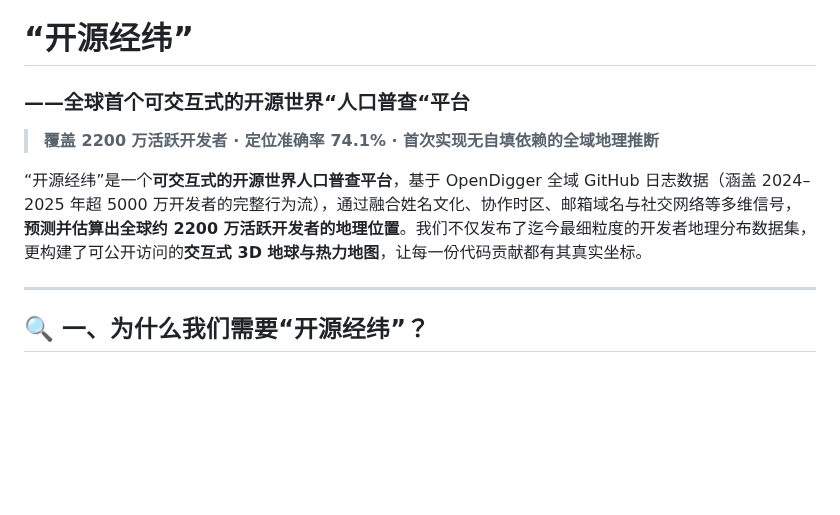
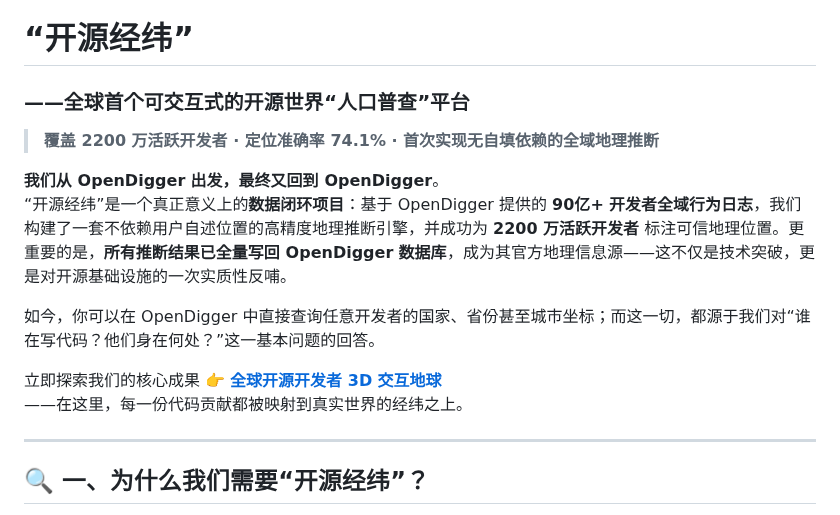
Before and after one commit to TIAI-ThisisAI/OpenRank2025, a Markdown page: README.md, the part around one of its changes. Drawn GitHub-style; blank space fills up the shorter version.

Commit message:
Fix formatting and improve README content
Updated the README.md to correct formatting issues and enhance clarity of project description and features.

```diff
--- a/README.md
+++ b/README.md
@@ -1,11 +1,15 @@
 # “开源经纬”
-### ——全球首个可交互式的开源世界“人口普查“平台
+### ——全球首个可交互式的开源世界“人口普查”平台
 
 > **覆盖 2200 万活跃开发者 · 定位准确率 74.1% · 首次实现无自填依赖的全域地理推断**
 
-“开源经纬”是一个**可交互式的开源世界人口普查平台**，基于 OpenDigger 全域 GitHub 日志数据（涵盖 2024–2025 年超 5000 万开发者的完整行为流），通过融合姓名文化、协作时区、邮箱域名与社交网络等多维信号，**预测并估算出全球约 2200 万活跃开发者的地理位置**。我们不仅发布了迄今最细粒度的开发者地理分布数据集，更构建了可公开访问的**交互式 3D 地球与热力地图**，让每一份代码贡献都有其真实坐标。
+**我们从 OpenDigger 出发，最终又回到 OpenDigger**。
+“开源经纬”是一个真正意义上的**数据闭环项目**：基于 OpenDigger 提供的 **90亿+ 开发者全域行为日志**，我们构建了一套不依赖用户自述位置的高精度地理推断引擎，并成功为 **2200 万活跃开发者** 标注可信地理位置。更重要的是，**所有推断结果已全量写回 OpenDigger 数据库**，成为其官方地理信息源——这不仅是技术突破，更是对开源基础设施的一次实质性反哺。
 
+如今，你可以在 OpenDigger 中直接查询任意开发者的国家、省份甚至城市坐标；而这一切，都源于我们对“谁在写代码？他们身在何处？”这一基本问题的回答。
 
+立即探索我们的核心成果 👉 [**全球开源开发者 3D 交互地球**](https://tiai-thisisai.github.io/OpenRank2025/)
+——在这里，每一份代码贡献都被映射到真实世界的经纬之上。
 
 ---
 
```
Also changed, not shown: other parts of README.md (+53 -8 lines).
